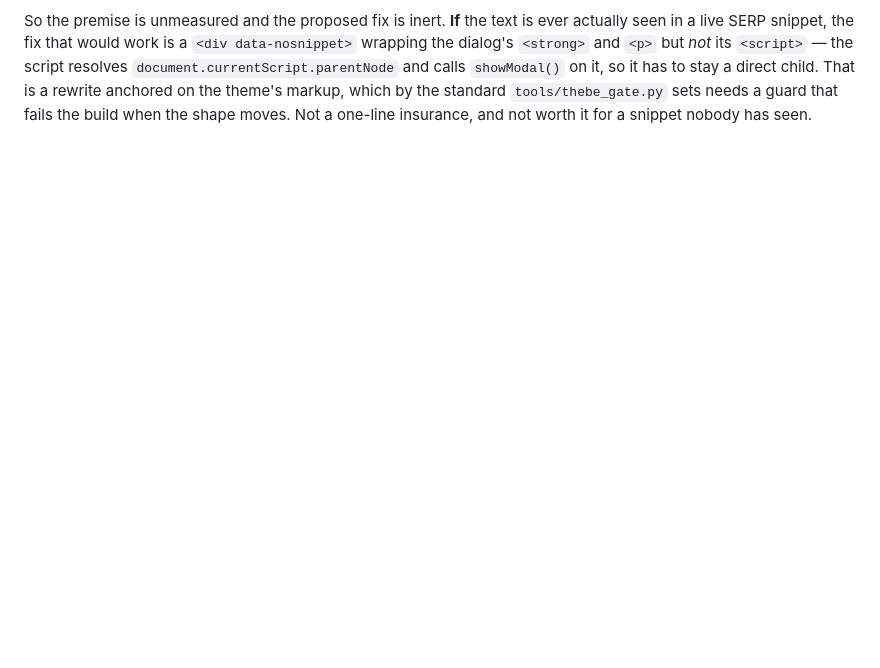
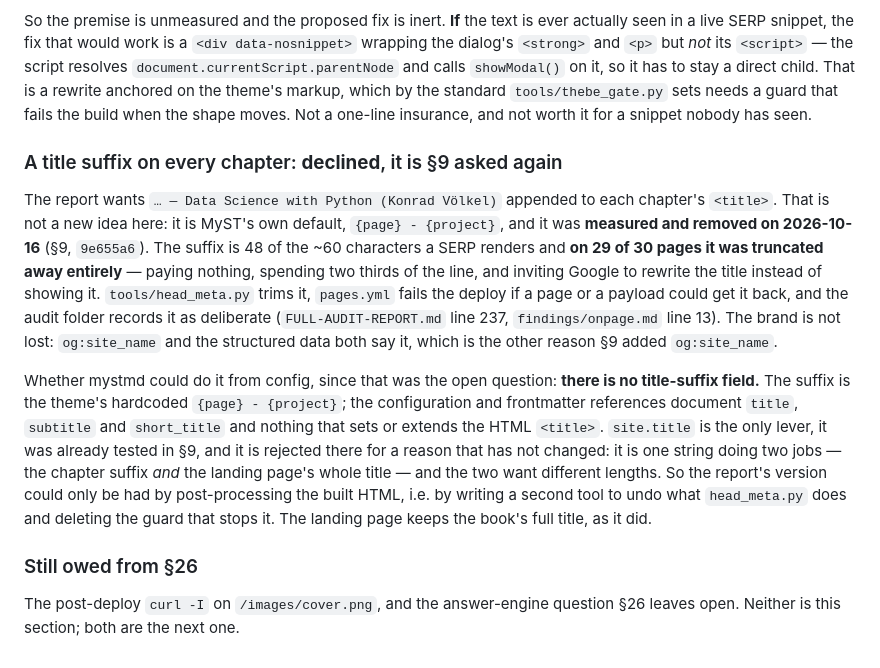
Before and after one commit to konradvoelkel/ds-en, a Markdown page: SEO-NOTES.md, the part around the change. Rendered like a GitHub page; blank space fills up the shorter version.

Commit message:
The title suffix stays off: the report is asking §9 again
The SEO report of 2026-10-26 wants `... -- Data Science with Python
(Konrad Voelkel)` appended to every chapter's `<title>`. That is not a
new proposal here. It is MyST's own default, `{page} - {project}`, and it
was measured and removed on 2026-10-16 in §9 (`9e655a6`): the suffix is
48 of the ~60 characters a SERP renders, and on 29 of 30 pages it was
truncated away entirely -- paying nothing, spending two thirds of the
line, and inviting Google to rewrite the title instead of showing it.
head_meta.py trims it, pages.yml fails the deploy if a page or a payload
could get it back, and datascience.konradvoelkel.com-audit records it as
deliberate in FULL-AUDIT-REPORT.md:237 and findings/onpage.md:13. So the
audit folder already holds a decision against it, and it stands.

The open question was whether mystmd can do it from configuration, since
that would have made it cheap. It cannot: there is no title-suffix field.
The suffix is the theme's hardcoded `{page} - {project}`; the
configuration and frontmatter references document `title`, `subtitle` and
`short_title` and nothing that sets or extends the HTML `<title>`.
`site.title` is the only lever and §9 already tested it -- it is rejected
there for a reason that has not changed, that it is one string doing two
jobs, the chapter suffix and the landing page's entire title, and the two
want different lengths.

So the report's version is reachable only by post-processing the built
HTML: a second tool undoing what head_meta.py does, plus deleting the
guard that stops the suffix coming back. Per the brief, HTML-only means
do not implement -- and here it would also revert a measured decision, so
there is nothing to put to Konrad beyond this record. The brand is not
lost: og:site_name and the structured data both carry it, which is the
other reason §9 added og:site_name. The landing page keeps the book's
full title, as it already did.

Co-Authored-By: Claude Opus 5 <noreply@anthropic.com>

```diff
--- a/SEO-NOTES.md
+++ b/SEO-NOTES.md
@@ -2836,3 +2836,31 @@ wrapping the dialog's `<strong>` and `<p>` but *not* its `<script>` — the scri
 direct child. That is a rewrite anchored on the theme's markup, which by the standard
 `tools/thebe_gate.py` sets needs a guard that fails the build when the shape moves. Not a
 one-line insurance, and not worth it for a snippet nobody has seen.
+
+### A title suffix on every chapter: **declined**, it is §9 asked again
+
+The report wants `… — Data Science with Python (Konrad Völkel)` appended to each chapter's
+`<title>`. That is not a new idea here: it is MyST's own default, `{page} - {project}`, and
+it was **measured and removed on 2026-10-16** (§9, `9e655a6`). The suffix is 48 of the ~60
+characters a SERP renders and **on 29 of 30 pages it was truncated away entirely** — paying
+nothing, spending two thirds of the line, and inviting Google to rewrite the title instead
+of showing it. `tools/head_meta.py` trims it, `pages.yml` fails the deploy if a page or a
+payload could get it back, and the audit folder records it as deliberate
+(`FULL-AUDIT-REPORT.md` line 237, `findings/onpage.md` line 13). The brand is not lost:
+`og:site_name` and the structured data both say it, which is the other reason §9 added
+`og:site_name`.
+
+Whether mystmd could do it from config, since that was the open question: **there is no
+title-suffix field.** The suffix is the theme's hardcoded `{page} - {project}`; the
+configuration and frontmatter references document `title`, `subtitle` and `short_title`
+and nothing that sets or extends the HTML `<title>`. `site.title` is the only lever, it was
+already tested in §9, and it is rejected there for a reason that has not changed: it is one
+string doing two jobs — the chapter suffix *and* the landing page's whole title — and the
+two want different lengths. So the report's version could only be had by post-processing
+the built HTML, i.e. by writing a second tool to undo what `head_meta.py` does and deleting
+the guard that stops it. The landing page keeps the book's full title, as it did.
+
+### Still owed from §26
+
+The post-deploy `curl -I` on `/images/cover.png`, and the answer-engine question §26 leaves
+open. Neither is this section; both are the next one.
```
